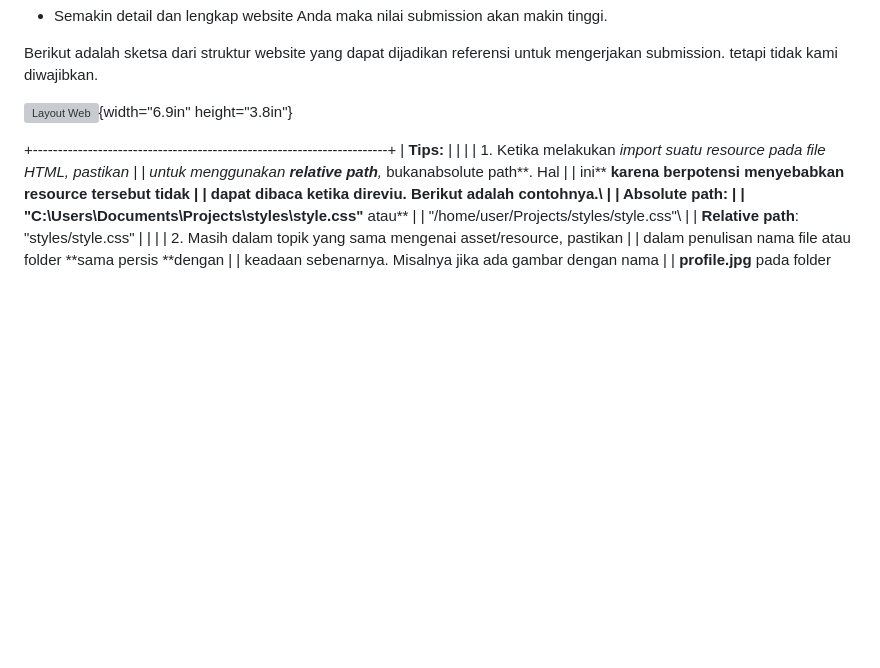
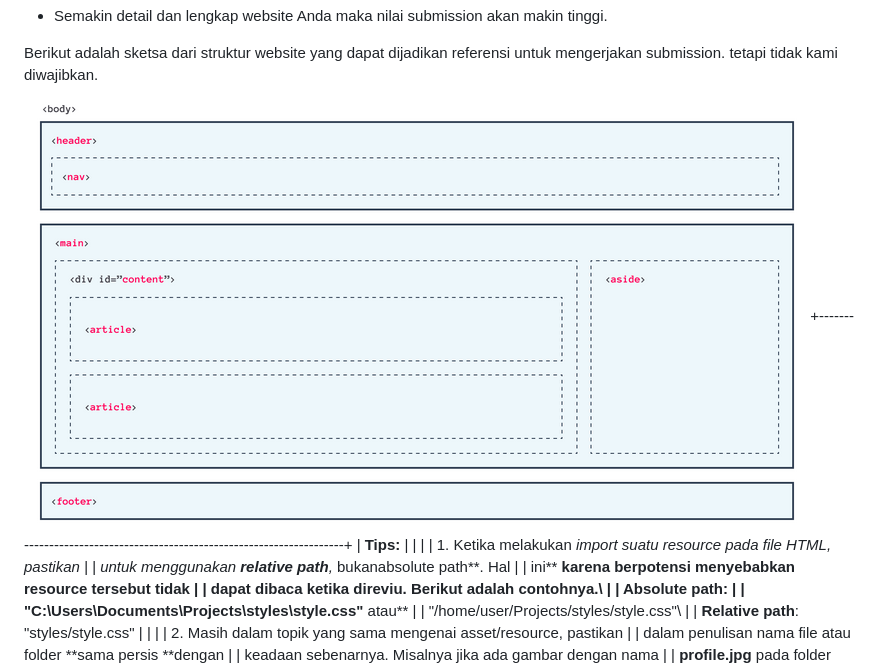
Before and after one commit to aantriono82/Belajar-Web, a Markdown page: README.md, the part around the change. Rendered like a GitHub page; blank space fills up the shorter version; grey boxes are pictures that could not be loaded.

```diff
--- a/README.md
+++ b/README.md
@@ -67,8 +67,7 @@ Berikut kriteria-kriteria wajib submission yang harus Anda penuhi.
 Berikut adalah sketsa dari struktur website yang dapat dijadikan
 referensi untuk mengerjakan submission. tetapi tidak kami diwajibkan.
 
-![Layout Web]("Pic1.png"){width="6.9in" height="3.8in"}
-
+![Layout Website](https://github.com/aantriono82/Belajar-Web/blob/master/image/Pic1.png?raw:true)
 +-----------------------------------------------------------------------+
 | **Tips:**                                                             |
 |                                                                       |
```
